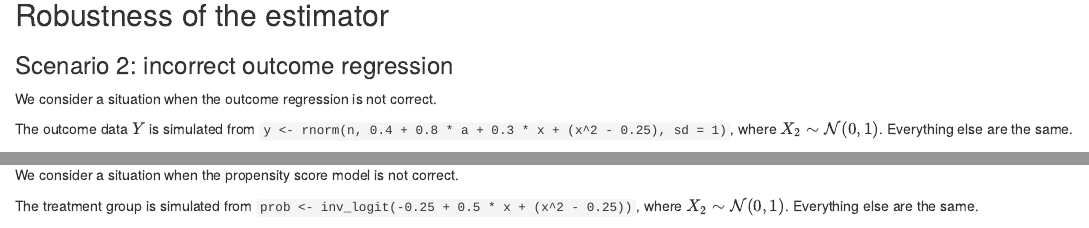
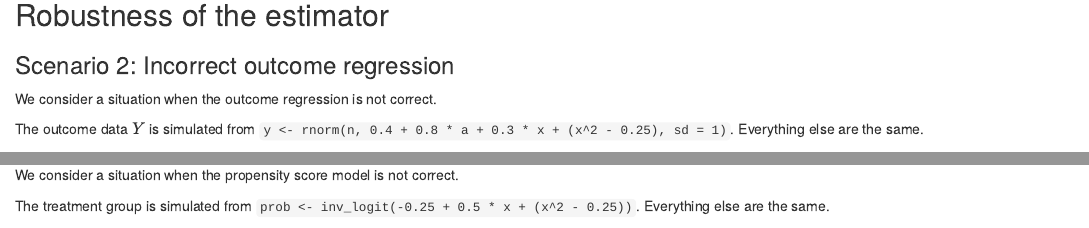
Before and after one commit to elong0527/qte, an R Markdown document (vignettes/simulation_v5.Rmd): the page in a window 1100 px wide, from 2530 px down, and a second part further down, joined at a grey line. Rendered offline with R 4.5, knitr and Pandoc, with nearby package versions; some code elsewhere in the file could not run offline.

Commit message:
fix typo

````diff
--- a/vignettes/simulation_v5.Rmd
+++ b/vignettes/simulation_v5.Rmd
@@ -142,11 +142,11 @@ s1
 
 ## Robustness of the estimator
 
-### Scenario 2: incorrect outcome regression
+### Scenario 2: Incorrect outcome regression
 
 We consider a situation when the outcome regression is not correct.
 
-The outcome data $Y$ is simulated from `y <- rnorm(n, 0.4 + 0.8 * a + 0.3 * x + (x^2 - 0.25), sd = 1)`, where $X_2 \sim \mathcal{N}(0, 1)$.
+The outcome data $Y$ is simulated from `y <- rnorm(n, 0.4 + 0.8 * a + 0.3 * x + (x^2 - 0.25), sd = 1)`.
 Everything else are the same.
 
 ```{r, echo = FALSE}
@@ -157,7 +157,7 @@ s2
 
 We consider a situation when the propensity score model is not correct.
 
-The treatment group is simulated from `prob <- inv_logit(-0.25 + 0.5 * x + (x^2 - 0.25))`, where $X_2 \sim \mathcal{N}(0, 1)$. Everything else are the same.
+The treatment group is simulated from `prob <- inv_logit(-0.25 + 0.5 * x + (x^2 - 0.25))`. Everything else are the same.
 
 ```{r, echo = FALSE}
 s3
````
Also changed, not shown: vignettes/simulation_v5.Rmd (2 more changed lines).
